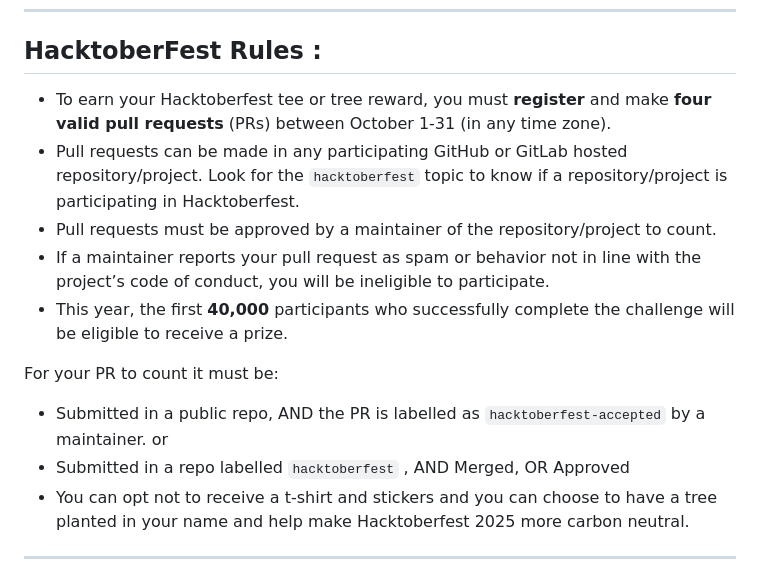
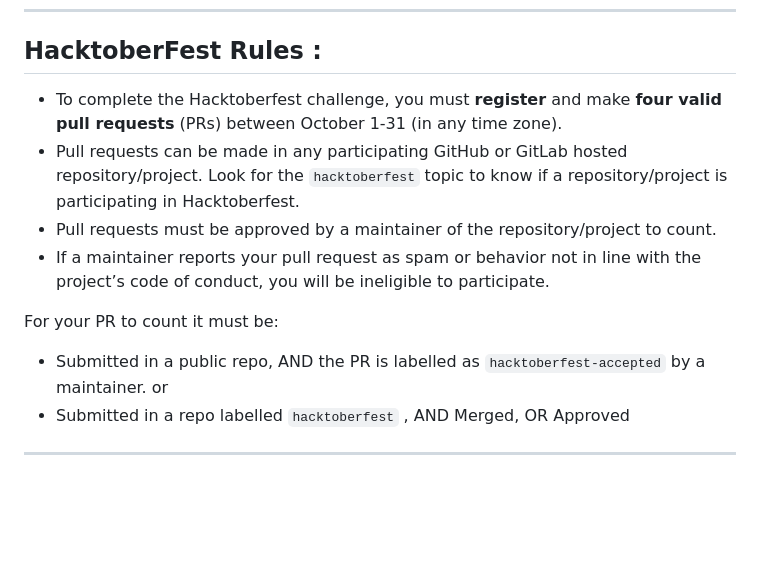
Before and after one commit to jineshnagori/DevBlog, a Markdown page: README.md, the part around the change. Drawn GitHub-style; blank space fills up the shorter version.

Commit message:
fix: update README

```diff
--- a/README.md
+++ b/README.md
@@ -48,17 +48,15 @@ Submit PRs: Try and submit at least **_4 PRs_** and wait for it to be verified.
 
 ## HacktoberFest Rules :
 
-- To earn your Hacktoberfest tee or tree reward, you must **register** and make **four valid pull requests** (PRs) between October 1-31 (in any time zone).
+- To complete the Hacktoberfest challenge, you must **register** and make **four valid pull requests** (PRs) between October 1-31 (in any time zone).
 - Pull requests can be made in any participating GitHub or GitLab hosted repository/project. Look for the `hacktoberfest` topic to know if a repository/project is participating in Hacktoberfest.
 - Pull requests must be approved by a maintainer of the repository/project to count.
 - If a maintainer reports your pull request as spam or behavior not in line with the project’s code of conduct, you will be ineligible to participate.
-- This year, the first **40,000** participants who successfully complete the challenge will be eligible to receive a prize.
 
 For your PR to count it must be:
 
 - Submitted in a public repo, AND the PR is labelled as `hacktoberfest-accepted` by a maintainer. or
 - Submitted in a repo labelled `hacktoberfest` , AND Merged, OR Approved
-- You can opt not to receive a t-shirt and stickers and you can choose to have a tree planted in your name and help make Hacktoberfest 2025 more carbon neutral.
 
 ---
 
```
